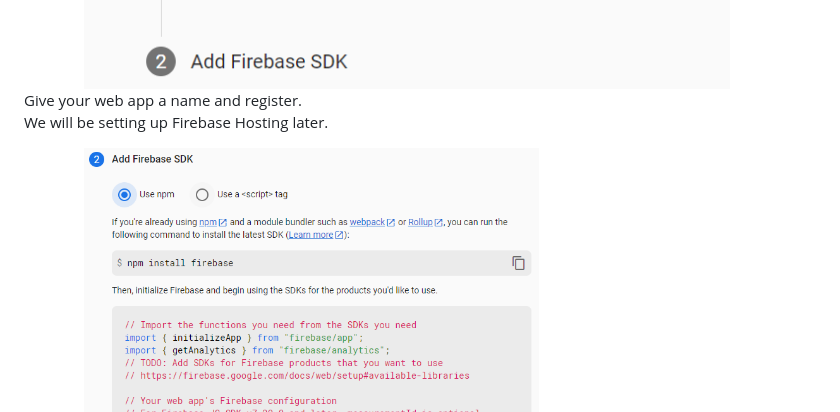
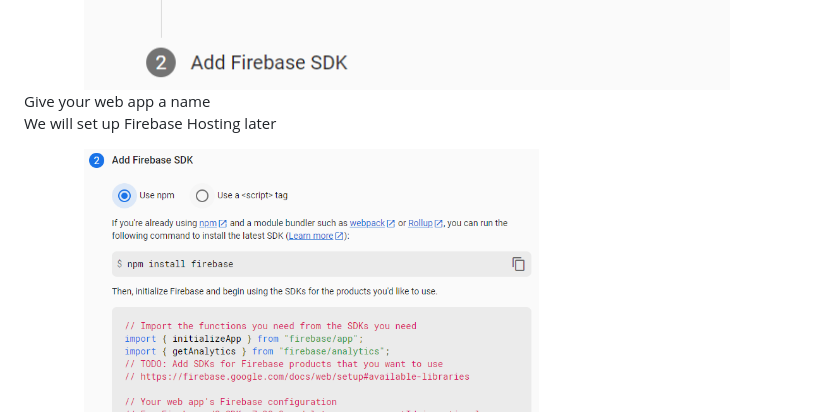
Before and after one commit to XenonNgo/ProjectStudyPod, a Markdown page: Firebase/README.md, the part around one of its changes. GitHub-like rendering.

```diff
--- a/Firebase/README.md
+++ b/Firebase/README.md
@@ -140,8 +141,8 @@ Navigate to project overview to setup your web app.
 
 <img src="https://github.com/XenonNgo/ProjectStudyPod/blob/main/Firebase/Images/FirebaseConfig2.png" width="750">
 
-Give your web app a name and register. <br>
-We will be setting up Firebase Hosting later.
+Give your web app a name <br>
+We will set up Firebase Hosting later
 
 <img src="https://github.com/XenonNgo/ProjectStudyPod/blob/main/Firebase/Images/Border.png" width="750">
 
```
Also changed, not shown: other parts of Firebase/README.md (+45 -26 lines).
